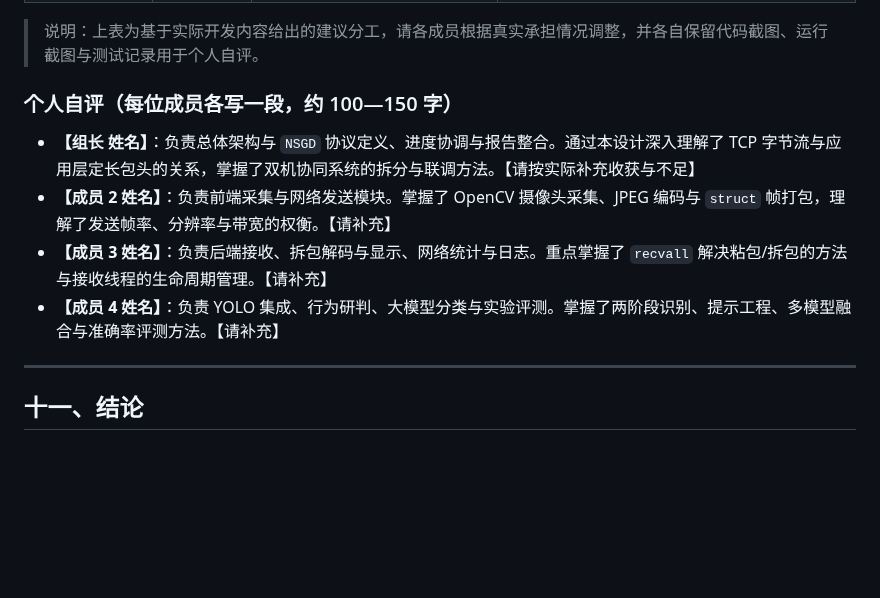
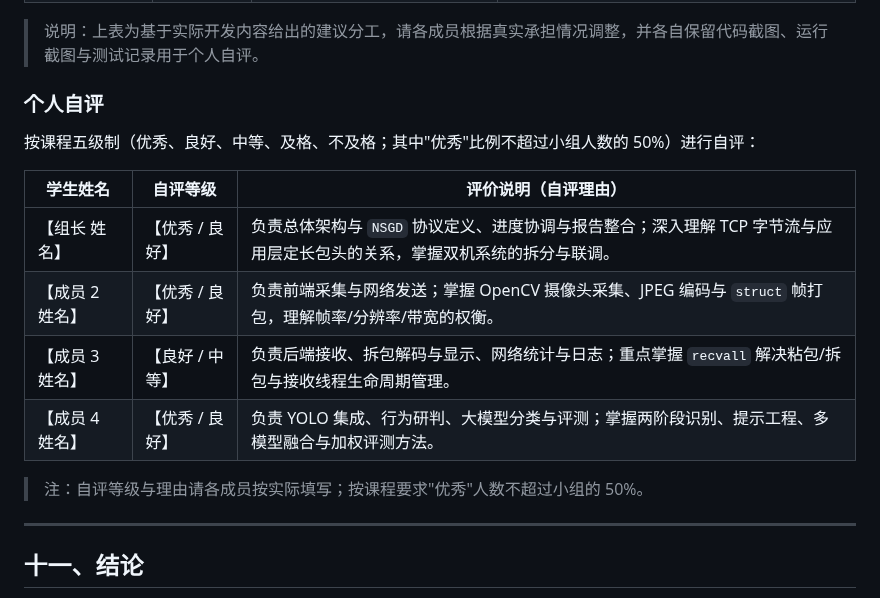
Before and after one commit to XaneheCode/YOLOv8-ClassBehave, a Markdown page: 项目报告-网络系统综合设计.md, the part around one of its changes. Drawn GitHub-style; blank space fills up the shorter version.

```diff
--- a/项目报告-网络系统综合设计.md
+++ b/项目报告-网络系统综合设计.md
@@ -625,12 +615,18 @@ sequenceDiagram
 
 > 说明：上表为基于实际开发内容给出的建议分工，请各成员根据真实承担情况调整，并各自保留代码截图、运行截图与测试记录用于个人自评。
 
-### 个人自评（每位成员各写一段，约 100—150 字）
+### 个人自评
 
-- **【组长 姓名】**：负责总体架构与 `NSGD` 协议定义、进度协调与报告整合。通过本设计深入理解了 TCP 字节流与应用层定长包头的关系，掌握了双机协同系统的拆分与联调方法。【请按实际补充收获与不足】
-- **【成员 2 姓名】**：负责前端采集与网络发送模块。掌握了 OpenCV 摄像头采集、JPEG 编码与 `struct` 帧打包，理解了发送帧率、分辨率与带宽的权衡。【请补充】
-- **【成员 3 姓名】**：负责后端接收、拆包解码与显示、网络统计与日志。重点掌握了 `recvall` 解决粘包/拆包的方法与接收线程的生命周期管理。【请补充】
-- **【成员 4 姓名】**：负责 YOLO 集成、行为研判、大模型分类与实验评测。掌握了两阶段识别、提示工程、多模型融合与准确率评测方法。【请补充】
+按课程五级制（优秀、良好、中等、及格、不及格；其中"优秀"比例不超过小组人数的 50%）进行自评：
+
+| 学生姓名 | 自评等级 | 评价说明（自评理由） |
+| --- | --- | --- |
+| 【组长 姓名】 | 【优秀 / 良好】 | 负责总体架构与 `NSGD` 协议定义、进度协调与报告整合；深入理解 TCP 字节流与应用层定长包头的关系，掌握双机系统的拆分与联调。 |
+| 【成员 2 姓名】 | 【优秀 / 良好】 | 负责前端采集与网络发送；掌握 OpenCV 摄像头采集、JPEG 编码与 `struct` 帧打包，理解帧率/分辨率/带宽的权衡。 |
+| 【成员 3 姓名】 | 【良好 / 中等】 | 负责后端接收、拆包解码与显示、网络统计与日志；重点掌握 `recvall` 解决粘包/拆包与接收线程生命周期管理。 |
+| 【成员 4 姓名】 | 【优秀 / 良好】 | 负责 YOLO 集成、行为研判、大模型分类与评测；掌握两阶段识别、提示工程、多模型融合与加权评测方法。 |
+
+> 注：自评等级与理由请各成员按实际填写；按课程要求"优秀"人数不超过小组的 50%。
 
 ---
 
```
Also changed, not shown: other parts of 项目报告-网络系统综合设计.md (+3 -13 lines), report-figures/fig_sequence.png (added), 3 other files.
